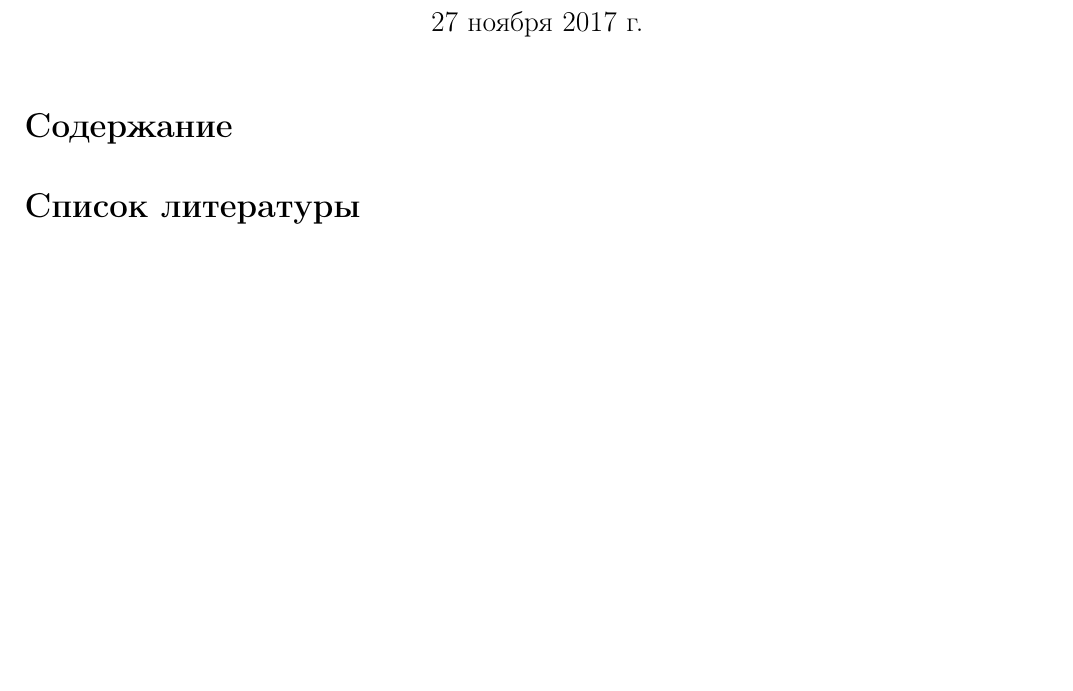
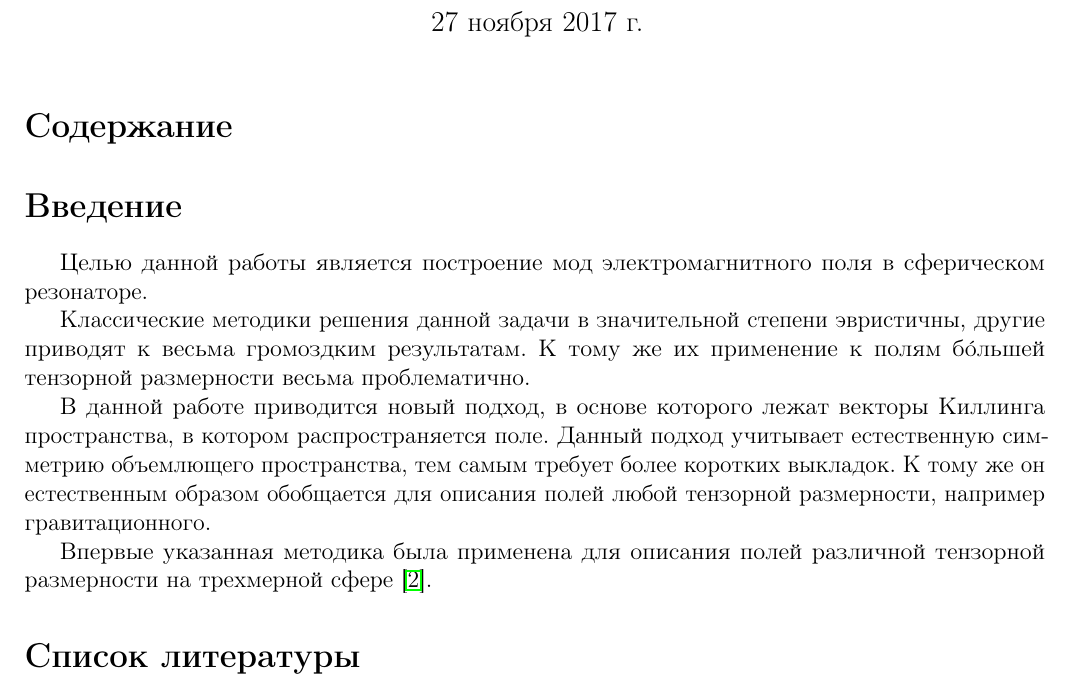
Before and after one commit to d8euAI8sMs/sw-1-spherical-waves, a LaTeX document (doc/spherical_harmonics/report.tex): part of the page, cut so that both start at the same text, the shorter picture padded with empty space. Compiled offline with pdfLaTeX.

Commit message:
Добавлено введение

```diff
--- a/doc/spherical_harmonics/report.tex
+++ b/doc/spherical_harmonics/report.tex
@@ -15,6 +15,26 @@
     %
     %
     %%%%%%%%%%%%%%%%%%%%%%%%%%%%%%%%%%%%%%%%%%%%%%%%%%%%%%%%%%%%%%%%%%%%%%%
+    %                           SECTION                                   %
+    %%%%%%%%%%%%%%%%%%%%%%%%%%%%%%%%%%%%%%%%%%%%%%%%%%%%%%%%%%%%%%%%%%%%%%%
+    %
+    %
+    %
+
+    \section*{Введение}
+
+        Целью данной работы является построение мод электромагнитного поля в сферическом резонаторе.
+
+        Классические методики решения данной задачи в значительной степени эвристичны, другие приводят к весьма громоздким результатам. К тому же их применение к полям б\'{о}льшей тензорной размерности весьма проблематично.
+
+        В данной работе приводится новый подход, в основе которого лежат векторы Киллинга пространства, в котором распространяется поле. Данный подход учитывает естественную симметрию объемлющего пространства, тем самым требует более коротких выкладок. К тому же он естественным образом обобщается для описания полей любой тензорной размерности, например гравитационного.
+
+        Впервые указанная методика была применена для описания полей различной тензорной размерности на трехмерной сфере \cite{burlankov_tmf}.
+
+    %
+    %
+    %
+    %%%%%%%%%%%%%%%%%%%%%%%%%%%%%%%%%%%%%%%%%%%%%%%%%%%%%%%%%%%%%%%%%%%%%%%
     %                        BIBLIOGRAPHY                                 %
     %%%%%%%%%%%%%%%%%%%%%%%%%%%%%%%%%%%%%%%%%%%%%%%%%%%%%%%%%%%%%%%%%%%%%%%
     %
```
